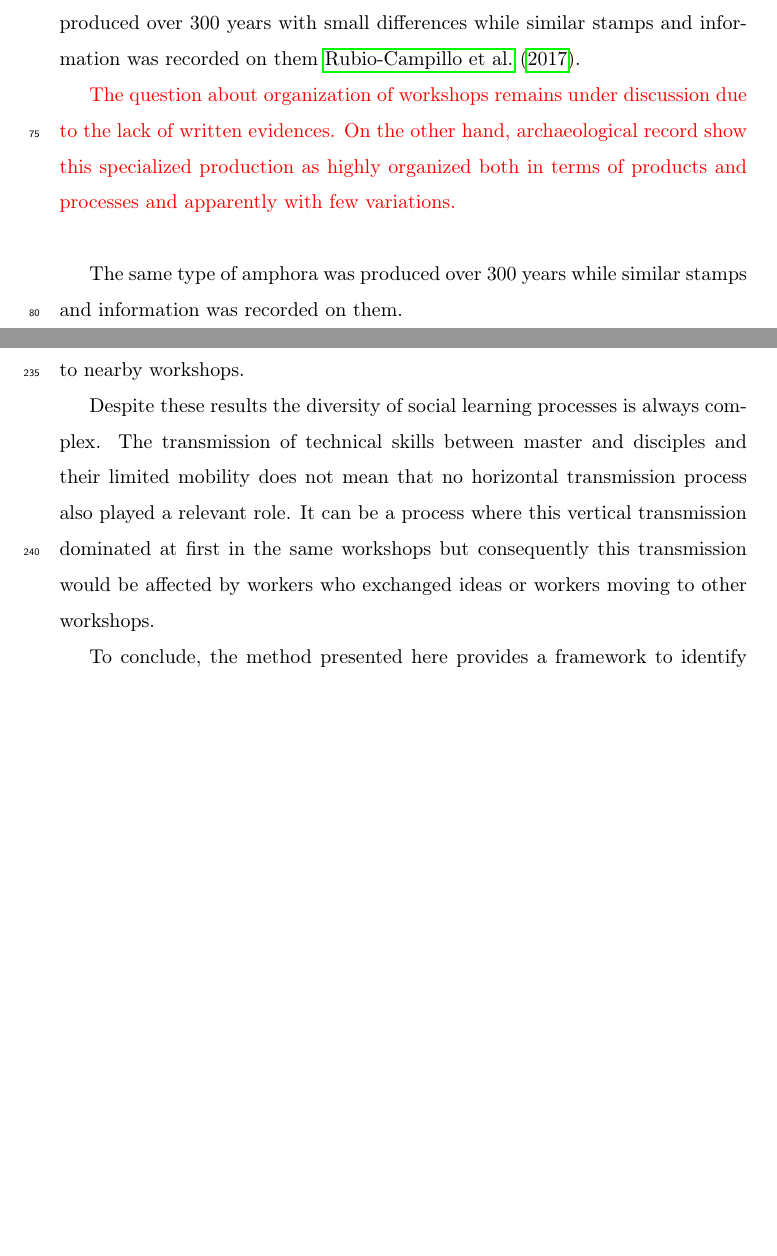
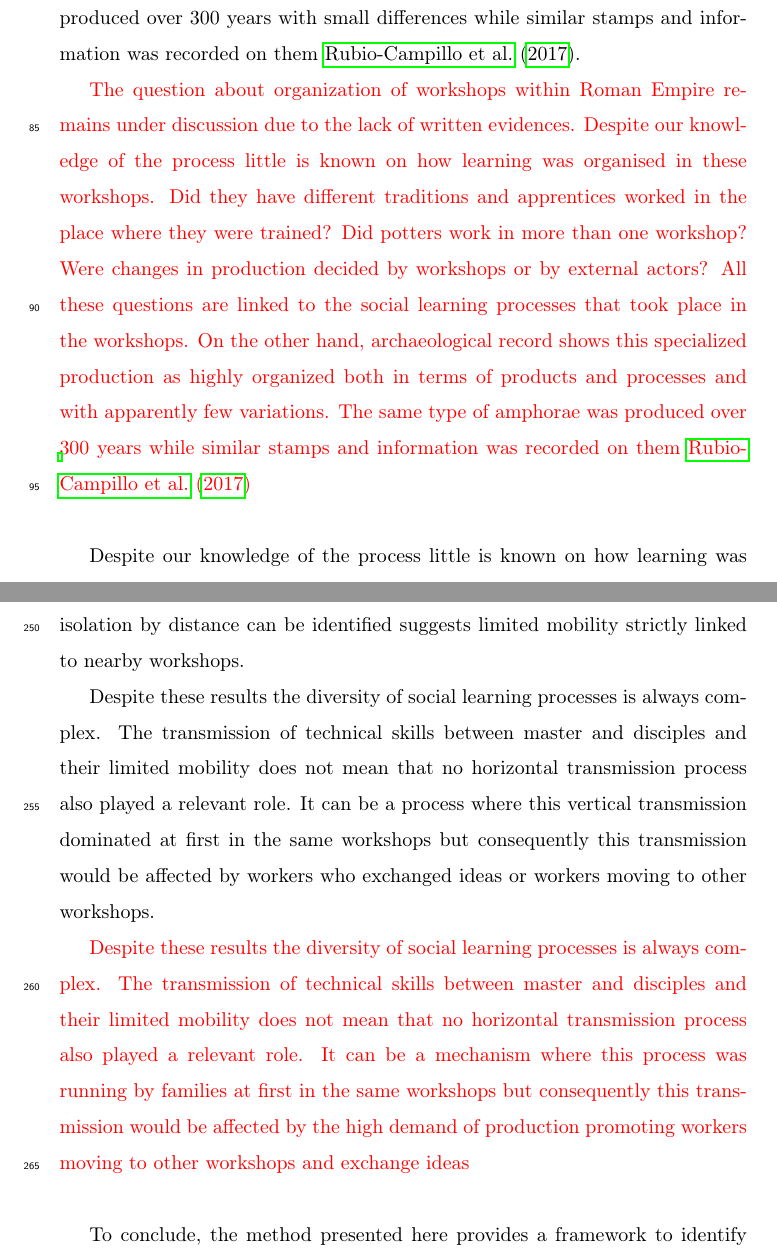
Before and after one commit to Mcotsar/Paper, a LaTeX paper (elsarticle-template.tex): two parts of pages 4 and 14 of 19 before the commit and two parts of pages 5 and 14 of 20 after it, joined at a grey line, cut so that both start at the same text, the shorter picture padded with empty space. Compiled offline with pdfLaTeX.

Commit message:
add new changes

```diff
--- a/elsarticle-template.tex
+++ b/elsarticle-template.tex
@@ -64,8 +64,6 @@ The archaeological record can help us identify the mechanisms by which humans le
 
 This paper explores the social dynamics of specialized production in the Roman Empire. We focus here on analysing large-scale production of a single amphoric type (Dressel 20) in a specific area. An evolutionary framework has been used to identify social learning dynamics between pottery-makers \citep{mesoudi_cultural_2015, shennan_evolution_2008}. Following a large number of authors \citep{cavalli-sforza_cultural_1981, hosfield_modes_2009}, pottery production can be learned on different modes of cultural transmission depending on the level of production in the communities. Vertical transmission is a mode of transmission when the teaching of the production is done from master to disciple while in horizontal transmission individuals teach pottery techniques to other individuals within the same level and those workers spread the knowledge to their community \citep{epstein_craft_1998}.
 
-%include bibliography last bibliography Acerbi
 \maria{Following a large number of authors \citep{cavalli-sforza_cultural_1981,shennan_genes_2002, hosfield_modes_2009}, pottery production can be learned on three different modes of cultural transmission depending on the level of production in the communities \citep{acerbi_cultural_2006}. Vertical transmission is a mode of transmission when the teaching of the production is done from parents to offspring (parent to their children); oblique transmission from master to young generation of disciples while in horizontal transmission individuals teach pottery techniques to other individuals within the same level and those workers spread the knowledge to their community}
 
-%cambiar este parrafo con las correcciones de R2
 Artefact variation should also be affected by geographical distance \citep{bjorklund_effect_2010,shennan_isolation-by-distance_2015, van_strien_isolation-by-distance_2015}. If vertical transmission is predominant then culture should be similar in nearby groups with high degrees of interaction \citep{hart_effects_2012}. The underlying consequence is that it should be possible to identify interaction between workshops by quantifying similarity amongst the amphorae they produced; if apprentices moved between distant workshops then no differences would be found on this proxy while a more strict vertical transmission would be revealed by distant workshops exhibiting less similarity.
@@ -75,16 +75,15 @@ The debate on social learning processes is hindered by the challenge of detectin
 Olive oil was one of the most important products of the Classical Mediterranean world as it was used in almost all aspects of daily life including cooking, lightning and hygiene \citep{mattingly_d.j._oil_1988}. The Baetica province (currently Andalusia, southern Spain) developed a massive \maria{huge} infrastructure of olive oil production to face the demands of the Roman Empire. The product was shipped in large amounts of amphorae to distant provinces all along the Western provinces. One of its most important clients was the Roman army as olive oil was supplied to tens of thousands of legionaries in places such as Britannia \citep{funari_economic_2005, monfort_britannia_1998} and Germania \citep{remesal_annona_1986}.
 
 For this reason, this ancient province became an important support for the production and distribution of olive oil to the rest of the Empire during three centuries \citep{chic2005comercio, millet_anforas_1998, rodriguez_baetican_1998}. Baetica provided a strong connectivity through riverine transport that allowed inland producers to use an important trade network through the Mediterranean and Atlantic \citep{garcia_vargas_enrique_formal_2010}. The exponential production growth required the creation of over a hundred amphora workshops supporting olive oil shipment. These workshops were located along the Guadalquivir river and its tributaries. The majority of amphorae produced in this area are classified as Dressel 20 type divided into a variety of subclasses \citep{berni_millet_epigrafianforica_2008, martin-kilcher_romischen_1994}. Dressel 20 were used mostly to transport olive oil for around 300 years in order to satisfy the demand within Roman Empire \citep{rodriguez_economioleicola_1977}.
-%cambiar esta frase porque afirmo que no varian pero escribo que varian
-%meter frase de introducción
 
+%este parrafo ha sido cambiado
 This specialized production was highly standardized both in terms of products and processes and did not vary much. The same type of amphora was produced over 300 years with small differences while similar stamps and information was recorded on them \cite{coto-sarmiento_maria_bayesian_????}.
 
-%hablar aquí de la alfarería
-\maria{The question about organization of workshops remains under discussion due to the lack of written evidences. On the other hand, archaeological record show this specialized production as highly organized both in terms of products and processes and apparently with few variations.}
+%hablar aquí de la alfarería y organización leer shennan
+\maria{The question about organization of workshops within Roman Empire remains under discussion due to the lack of written evidences. Despite our knowledge of the process little is known on how learning was organised in these workshops. Did they have different traditions and apprentices worked in the place where they were trained? Did potters work in more than one workshop? Were changes in production decided by workshops or by external actors? All these questions are linked to the social learning processes that took place in the workshops. On the other hand, archaeological record shows this specialized production as highly organized both in terms of products and processes and with apparently few variations. The same type of amphorae was produced over 300 years while similar stamps and information was recorded on them \cite{coto-sarmiento_maria_bayesian_????}}
 
-The same type of amphora was produced over 300 years while similar stamps and information was recorded on them.
 
+%he subido este párrafo arriba y lo he incluido
 Despite our knowledge of the process little is known on how learning was organised in these workshops. Did they have different traditions and apprentices worked in the place where they were trained? Did potters work in more than one workshop? Were changes in production decided by workshops or by external actors? All these questions are linked to the social learning processes that took place in the workshops.
 
 %cambiar este parrafo basando en R2
@@ -92,6 +91,5 @@ If the system was organised based on vertical transmission mechanisms with no po
 \maria{aqui he eliminado la citación de Hosfield}
 %\citep{hosfield_modes_2009}.
-
 
 The paper can be summarized as follows. The next section introduces the dataset and the methods used to analyse it. Section three presents the results while the last part discusses the outcomes and highlights the main conclusions of the work.
 
@@ -236,8 +233,10 @@ The different morphological traits among workshops seem to reveal low frequency
 
 Horizontal transmission or high mobility do not seem to match with the results of the analysis. Scenarios with frequent contact between potters or workers moving from workshop to workshop would have generated larger homogeneity in the technical practises with low intensity of isolation-by-distance processes. As a consequence workshops sharing a network of potters would have employed the same production techniques, thus generating similar amphorae. The fact that isolation by distance can be identified suggests limited mobility strictly linked to nearby workshops.
 
-%%cambiar este parrafo porque no va are run by families
 Despite these results the diversity of social learning processes is always complex. The transmission of technical skills between master and disciples and their limited mobility does not mean that no horizontal transmission process also played a relevant role. It can be a process where this vertical transmission dominated at first in the same workshops but consequently this transmission would be affected by workers who exchanged ideas or workers moving to other workshops.
+
+\maria{Despite these results the diversity of social learning processes is always complex. The transmission of technical skills between master and disciples and their limited mobility does not mean that no horizontal transmission process also played a relevant role. It can be a mechanism where this process was running by families at first in the same workshops but consequently this transmission would be affected by the high demand of production promoting workers moving to other workshops and exchange ideas}
+
 
 To conclude, the method presented here provides a framework to identify social learning mechanisms between production centres based on morphometric measurements of artefacts. The method has proven valuable even in the case of the highly standardized amphoric production of the Roman Empire. The suggested method could also offer a good comparison with other analytical methods such as archaeometry; we believe that a framework integrating and comparing multiple sources of evidence could be extremely effective on the process of characterization of production sites and places of consumption. Our analysis provides a useful guideline for the exploration of the social learning processes related with amphora production in the Roman Empire. Hence, the results have lightened to understand the link between social learning and archaeological evidence in a diversity of scenarios.
 
```
Also changed, not shown: elsarticle-template.tex (7 more changed lines).
